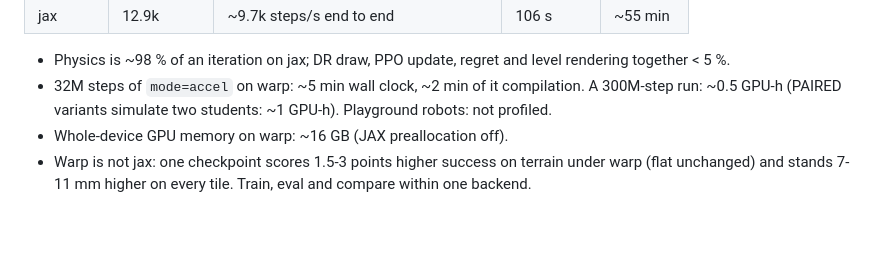
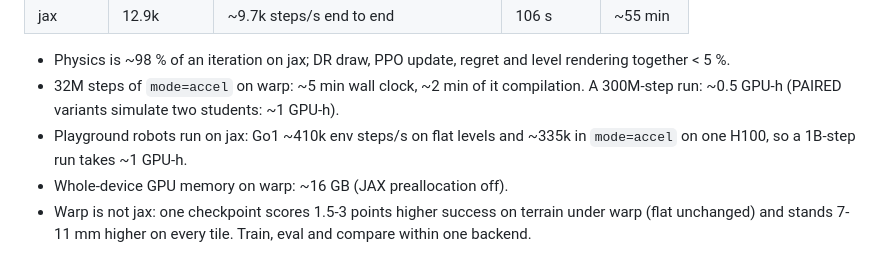
Before and after one commit to Solvro/ml-wojtek-ued, a Markdown page: docs/ued-accel.md, the part around the change. GitHub-like rendering; blank space fills up the shorter version.

Commit message:
Restore the Playground-robot throughput in the docs
Co-Authored-By: Claude Opus 5.5 <noreply@anthropic.com>

```diff
--- a/docs/ued-accel.md
+++ b/docs/ued-accel.md
@@ -249,7 +249,9 @@ measures it.
   level rendering together < 5 %.
 - 32M steps of `mode=accel` on warp: ~5 min wall clock, ~2 min of it
   compilation. A 300M-step run: ~0.5 GPU-h (PAIRED variants simulate two
-  students: ~1 GPU-h). Playground robots: not profiled.
+  students: ~1 GPU-h).
+- Playground robots run on jax: Go1 ~410k env steps/s on flat levels and
+  ~335k in `mode=accel` on one H100, so a 1B-step run takes ~1 GPU-h.
 - Whole-device GPU memory on warp: ~16 GB (JAX preallocation off).
 - Warp is not jax: one checkpoint scores 1.5-3 points higher success on
   terrain under warp (flat unchanged) and stands 7-11 mm higher on every
```
